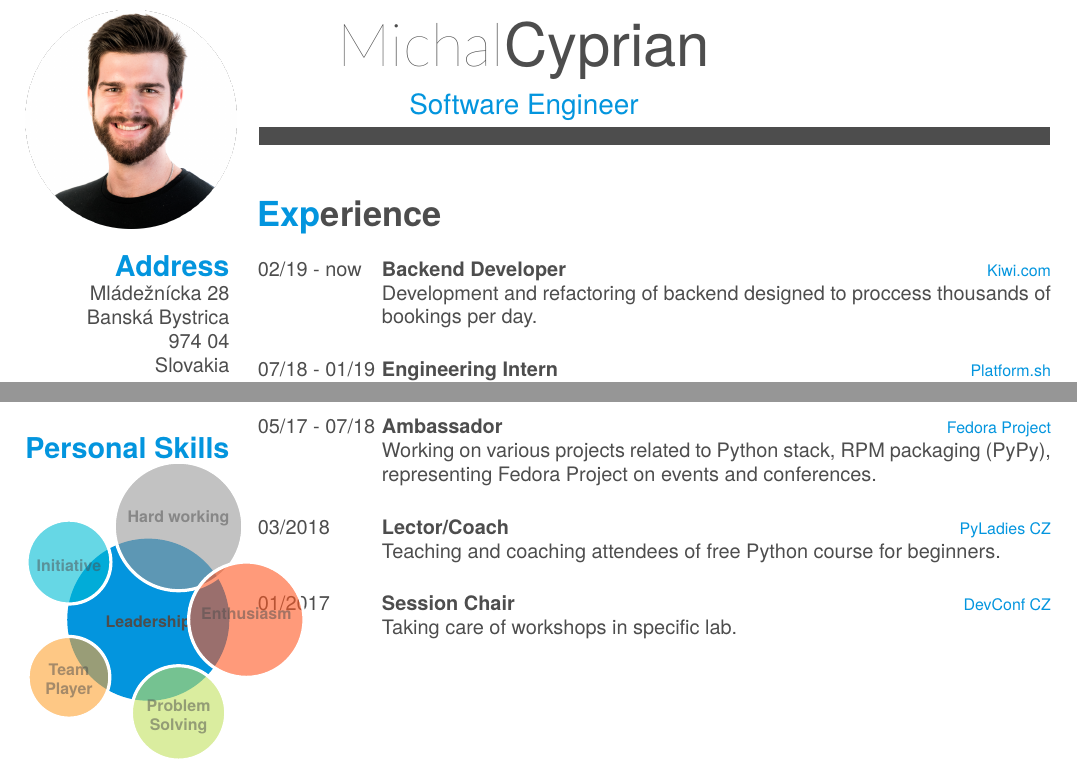
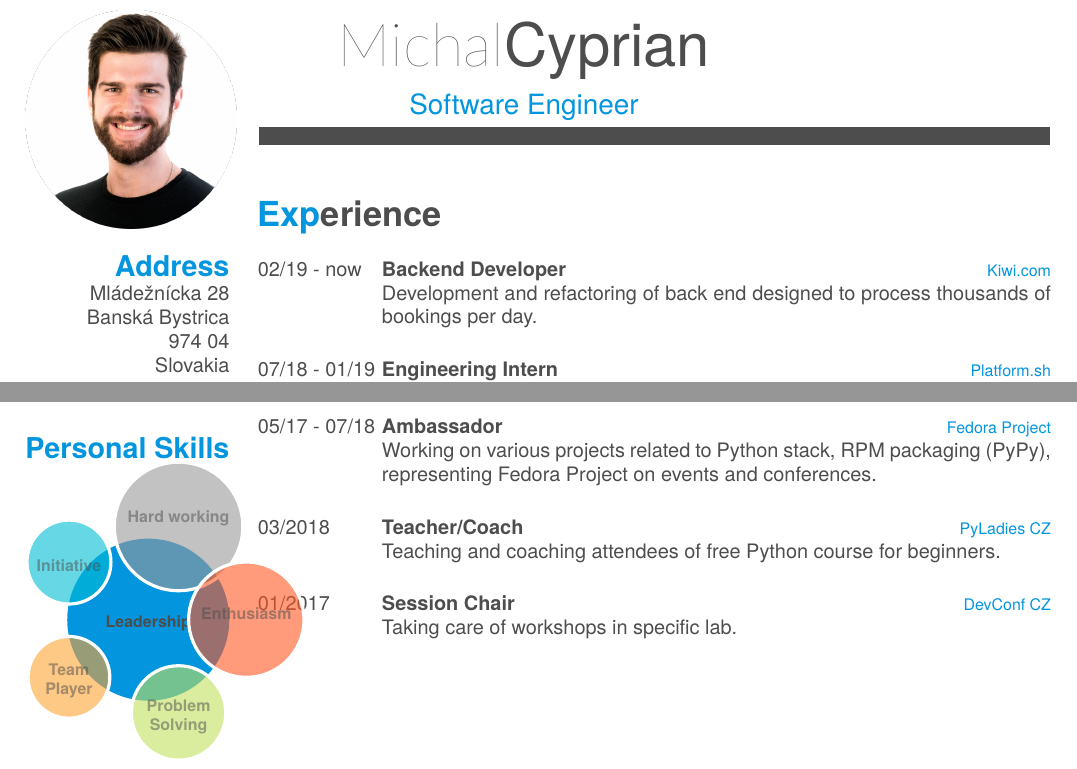
Before and after one commit to mcyprian/cv, a LaTeX CV (cv.tex): two parts of page 1 of 2, joined at a grey line, cut so that both start at the same text. Compiled offline with XeLaTeX; a missing font is replaced by an installed copy or a similar font.

Commit message:
Fix spell checker issues

```diff
--- a/cv.tex
+++ b/cv.tex
@@ -110,7 +110,7 @@
     {02/19 - now}
     {Backend Developer}
     {Kiwi.com}
-    {Development and refactoring of backend designed to proccess thousands of bookings per day.\\}
+    {Development and refactoring of back end designed to process thousands of bookings per day.\\}
   \entry
     {07/18 - 01/19}
     {Engineering Intern}
@@ -161,7 +161,7 @@
 
   \entry
     {03/2018}
-    {Lector/Coach}
+    {Teacher/Coach}
     {PyLadies CZ}
     {Teaching and coaching attendees of free Python course for beginners.\\}
 
```
Also changed, not shown: output/mcyprian_cv.pdf, 1 other file.
